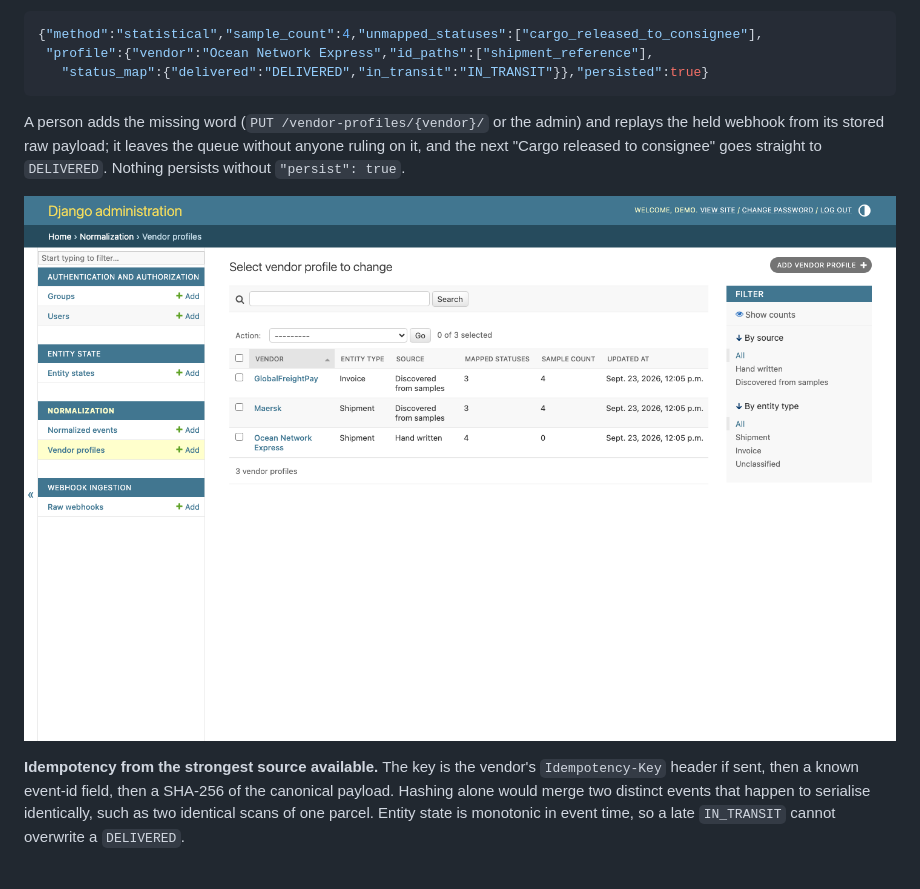
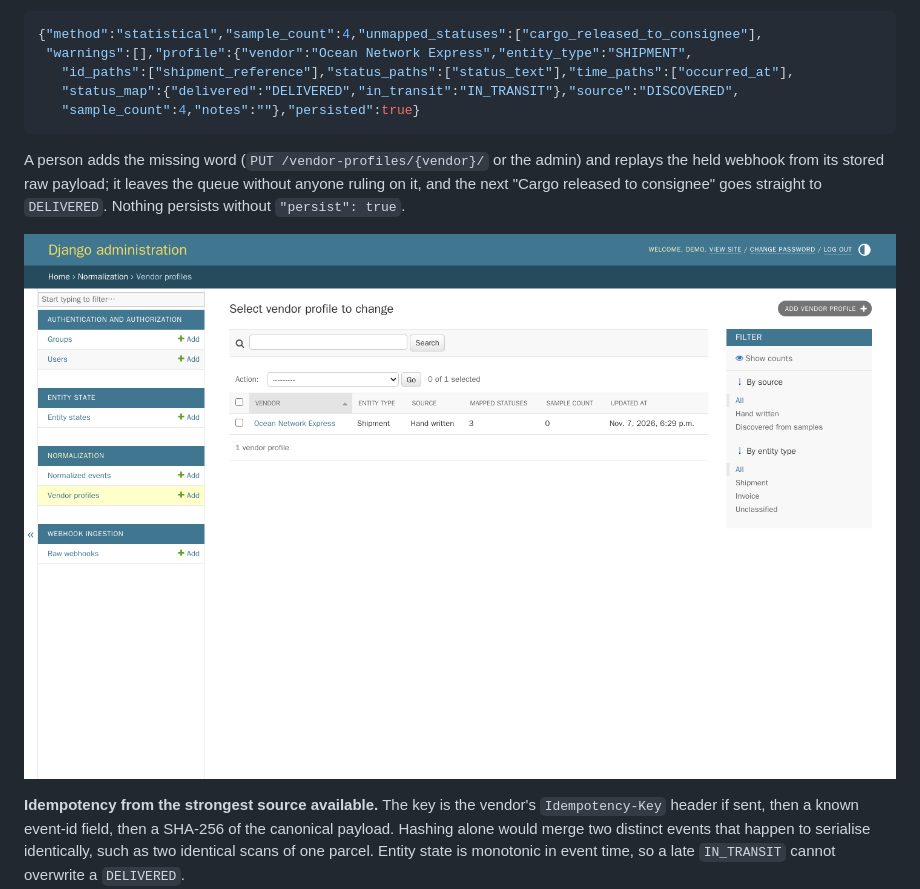
Before and after one commit to alirazawatoo/ai-webhook-ingestion-service, a Markdown page: README.md, the part around one of its changes. Drawn GitHub-style; pictures changed too: docs/screenshots/vendor-profiles.png; blank space fills up the shorter version.

````diff
--- a/README.md
+++ b/README.md
@@ -143,8 +151,10 @@ Phrases it cannot map are reported, never invented:
 
 ```console
 {"method":"statistical","sample_count":4,"unmapped_statuses":["cargo_released_to_consignee"],
- "profile":{"vendor":"Ocean Network Express","id_paths":["shipment_reference"],
-   "status_map":{"delivered":"DELIVERED","in_transit":"IN_TRANSIT"}},"persisted":true}
+ "warnings":[],"profile":{"vendor":"Ocean Network Express","entity_type":"SHIPMENT",
+   "id_paths":["shipment_reference"],"status_paths":["status_text"],"time_paths":["occurred_at"],
+   "status_map":{"delivered":"DELIVERED","in_transit":"IN_TRANSIT"},"source":"DISCOVERED",
+   "sample_count":4,"notes":""},"persisted":true}
 ```
 
 A person adds the missing word (`PUT /vendor-profiles/{vendor}/` or the admin) and replays the
````
Also changed, not shown: other parts of README.md (+35 -17 lines), docs/screenshots/api-docs.png, docs/screenshots/entity-state.png, docs/screenshots/review-console.png, docs/screenshots/review-queue.png.
